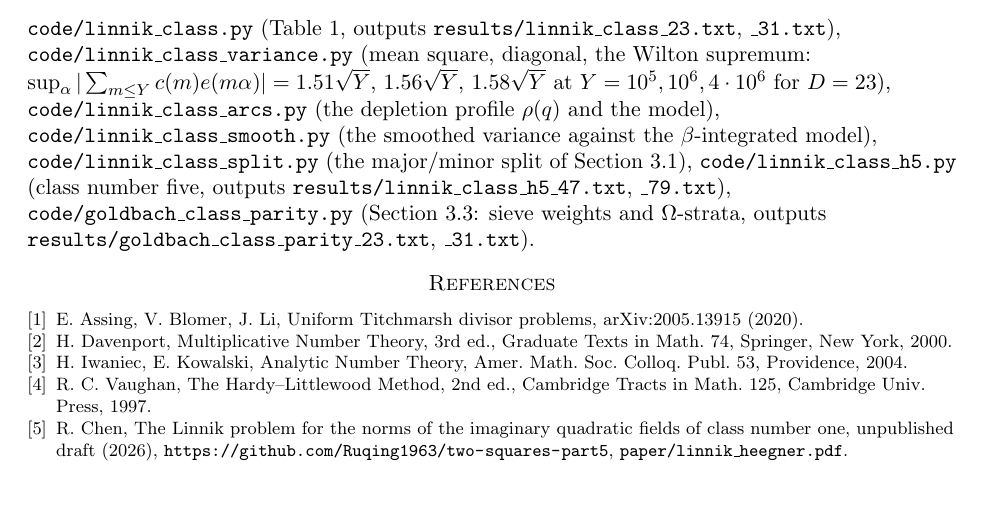
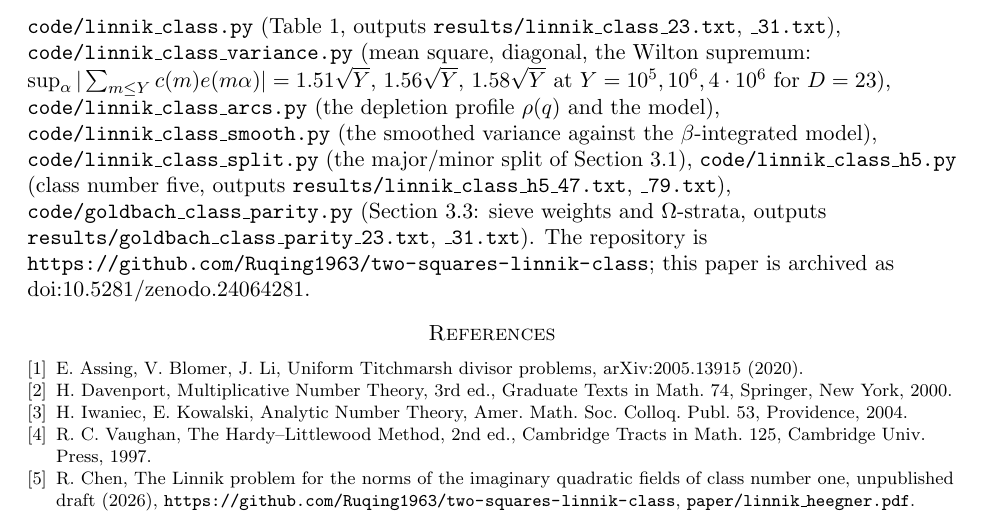
Before and after one commit to Ruqing1963/two-squares-part5, a LaTeX paper (paper/two_squares_part7.tex): part of page 16 of 17, cut so that both start at the same text, the shorter picture padded with empty space. Compiled offline with pdfLaTeX.

Commit message:
Part VII: reserved Zenodo DOI 10.5281/zenodo.24064281 in the paper, README and new CITATION.cff
Data and code names the repository under its new name two-squares-linnik-class (to be renamed
from two-squares-part5 on GitHub), also in the reference to the class-number-one draft.

```diff
--- a/paper/two_squares_part7.tex
+++ b/paper/two_squares_part7.tex
@@ -452,14 +452,14 @@ We checked how far the proof of \cite[Theorem~1.3]{ABL} uses the trivial nebenty
 \end{remark}
 
 \section*{Data and code}
-{\raggedright \texttt{code/linnik\_class.py} (Table~\ref{tab:ratios}, outputs \texttt{results/linnik\_class\_23.txt}, \texttt{\_31.txt}), \texttt{code/linnik\_class\_variance.py} (mean square, diagonal, the Wilton supremum: $\sup_\alpha|\sum_{m\le Y}c(m)e(m\alpha)|=1.51\sqrt Y$, $1.56\sqrt Y$, $1.58\sqrt Y$ at $Y=10^5,10^6,4\cdot10^6$ for $D=23$), \texttt{code/linnik\_class\_arcs.py} (the depletion profile $\rho(q)$ and the model), \texttt{code/linnik\_class\_smooth.py} (the smoothed variance against the $\beta$-integrated model), \texttt{code/linnik\_class\_split.py} (the major/minor split of Section~\ref{subsec:reduction}), \texttt{code/linnik\_class\_h5.py} (class number five, outputs \texttt{results/linnik\_class\_h5\_47.txt}, \texttt{\_79.txt}), \texttt{code/goldbach\_class\_parity.py} (Section~\ref{subsec:sieve}: sieve weights and $\Omega$-strata, outputs \texttt{results/goldbach\_class\_parity\_23.txt}, \texttt{\_31.txt}).\par}
+{\raggedright \texttt{code/linnik\_class.py} (Table~\ref{tab:ratios}, outputs \texttt{results/linnik\_class\_23.txt}, \texttt{\_31.txt}), \texttt{code/linnik\_class\_variance.py} (mean square, diagonal, the Wilton supremum: $\sup_\alpha|\sum_{m\le Y}c(m)e(m\alpha)|=1.51\sqrt Y$, $1.56\sqrt Y$, $1.58\sqrt Y$ at $Y=10^5,10^6,4\cdot10^6$ for $D=23$), \texttt{code/linnik\_class\_arcs.py} (the depletion profile $\rho(q)$ and the model), \texttt{code/linnik\_class\_smooth.py} (the smoothed variance against the $\beta$-integrated model), \texttt{code/linnik\_class\_split.py} (the major/minor split of Section~\ref{subsec:reduction}), \texttt{code/linnik\_class\_h5.py} (class number five, outputs \texttt{results/linnik\_class\_h5\_47.txt}, \texttt{\_79.txt}), \texttt{code/goldbach\_class\_parity.py} (Section~\ref{subsec:sieve}: sieve weights and $\Omega$-strata, outputs \texttt{results/goldbach\_class\_parity\_23.txt}, \texttt{\_31.txt}). The repository is \url{https://github.com/Ruqing1963/two-squares-linnik-class}; this paper is archived as doi:10.5281/zenodo.24064281.\par}
 
 \begin{thebibliography}{9}\raggedright
 \bibitem{ABL} E. Assing, V. Blomer, J. Li, Uniform Titchmarsh divisor problems, arXiv:2005.13915 (2020).
 \bibitem{Davenport} H. Davenport, Multiplicative Number Theory, 3rd ed., Graduate Texts in Math. 74, Springer, New York, 2000.
 \bibitem{IK} H. Iwaniec, E. Kowalski, Analytic Number Theory, Amer. Math. Soc. Colloq. Publ. 53, Providence, 2004.
 \bibitem{Vaughan} R. C. Vaughan, The Hardy--Littlewood Method, 2nd ed., Cambridge Tracts in Math. 125, Cambridge Univ. Press, 1997.
-\bibitem{ChenL} R. Chen, The Linnik problem for the norms of the imaginary quadratic fields of class number one, unpublished draft (2026), \url{https://github.com/Ruqing1963/two-squares-part5}, \texttt{paper/linnik\_heegner.pdf}.
+\bibitem{ChenL} R. Chen, The Linnik problem for the norms of the imaginary quadratic fields of class number one, unpublished draft (2026), \url{https://github.com/Ruqing1963/two-squares-linnik-class}, \texttt{paper/linnik\_heegner.pdf}.
 \bibitem{ChenV} R. Chen, Sums of two squares and Heegner norms with few prime factors, V: ideal class groups, weight-one dihedral cusp forms, and the splitting of the scalloped norm, preprint (2026), doi:10.5281/zenodo.23923518.
 \bibitem{ChenVI} R. Chen, Sums of two squares and Heegner norms with few prime factors, VI: quaternary theta series of ideal classes, dihedral triple products, and a rank-one Gross formula, preprint (2026), doi:10.5281/zenodo.23924216.
 \bibitem{ChenVIII} R. Chen, Sums of two squares and Heegner norms with few prime factors, VIII: the mixed form $x^2+y^2+u^2+uv+v^2$, a quaternary form without cusp forms, and the sieve, preprint (2026), doi:10.5281/zenodo.23923846.
```
Also changed, not shown: README.md, paper/two_squares_part7.pdf, 1 other file.
